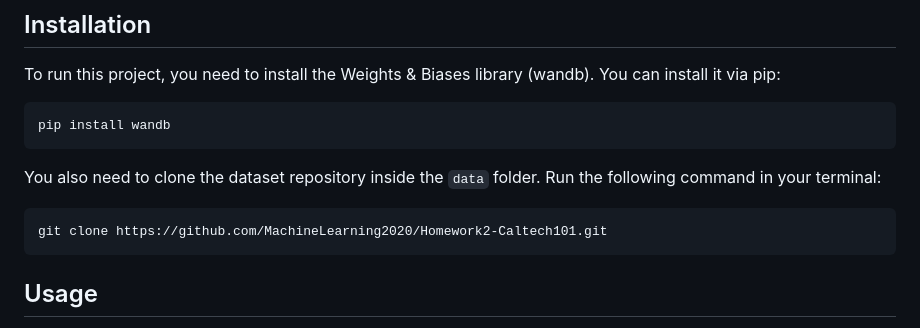
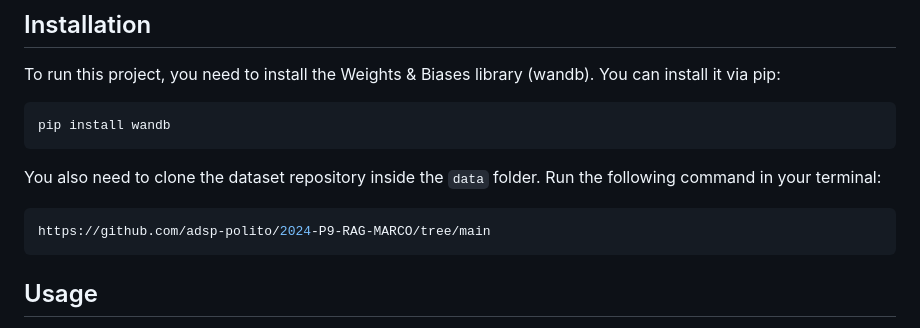
Before and after one commit to adsp-polito/2024-P9-RAG-MARCO, a Markdown page: README.md, the part around the change. Drawn GitHub-style.

````diff
--- a/README.md
+++ b/README.md
@@ -26,7 +26,7 @@ pip install wandb
 
 You also need to clone the dataset repository inside the `data` folder. Run the following command in your terminal:<br/>
 ```bash
-git clone https://github.com/MachineLearning2020/Homework2-Caltech101.git
+https://github.com/adsp-polito/2024-P9-RAG-MARCO/tree/main
 ```
 
 ## Usage
````
